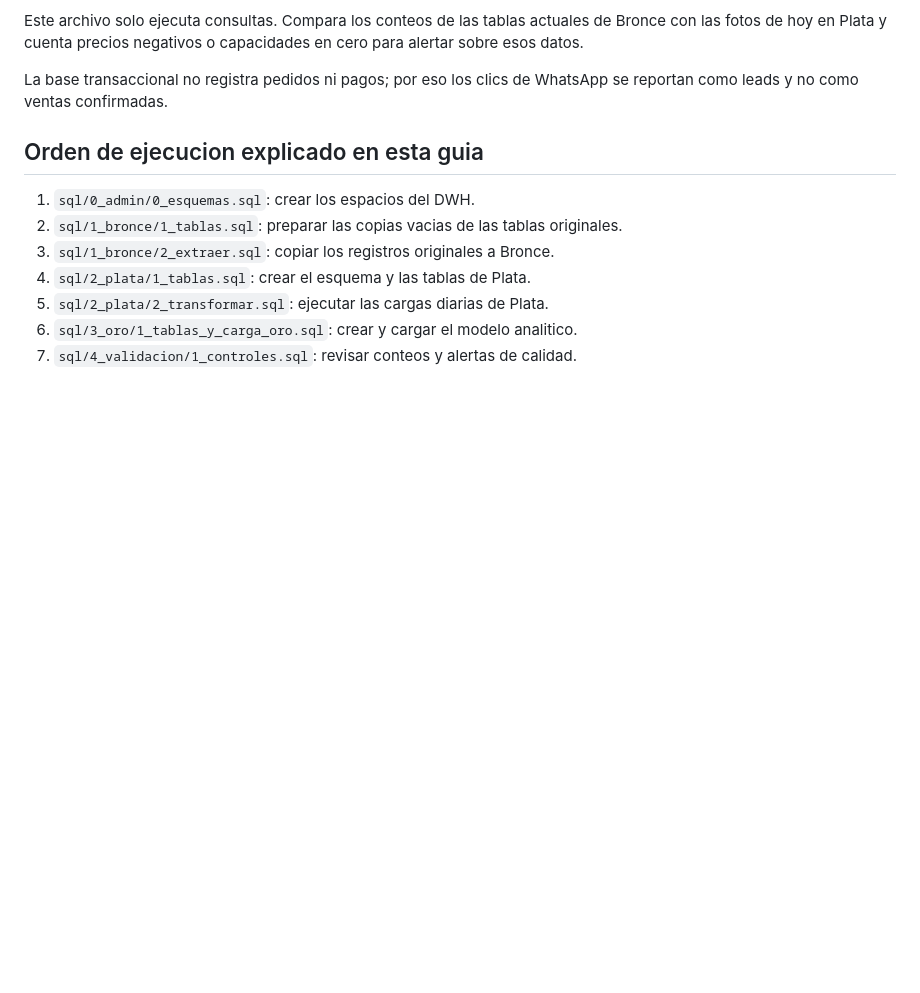
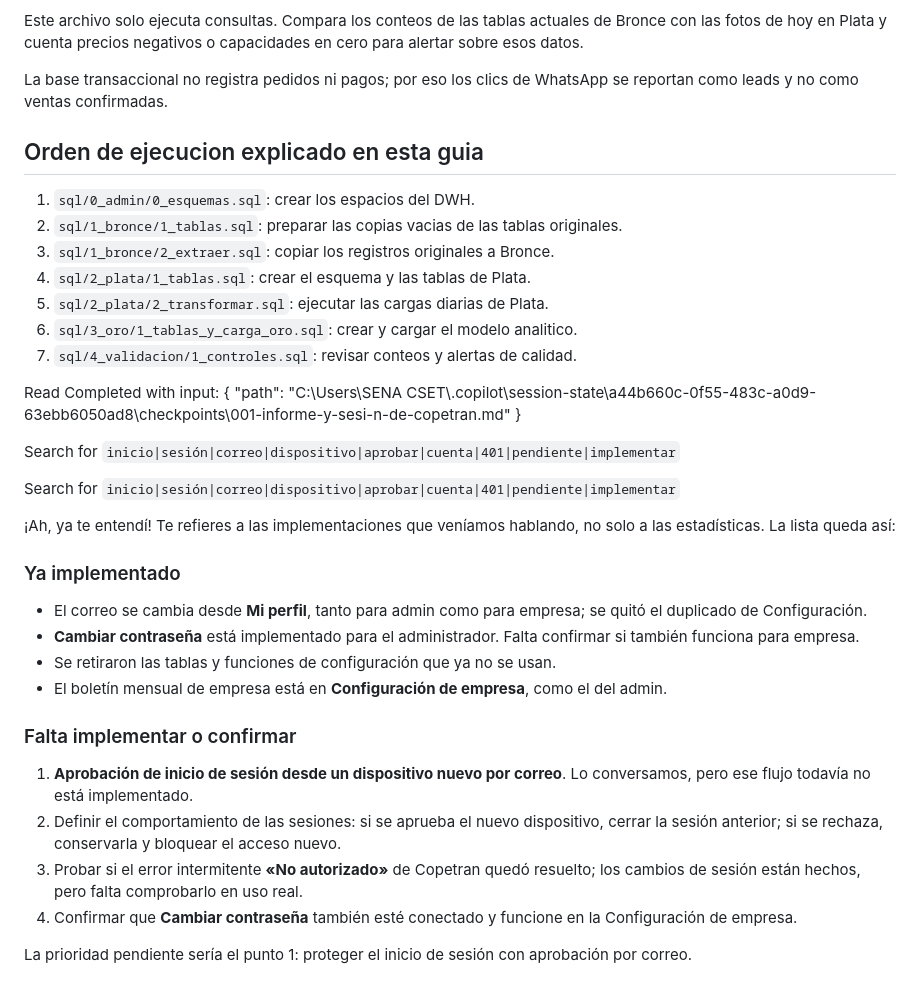
Before and after one commit to manolora67-cloud/Tourismeasy, a Markdown page: dwh/README.md, the part around the change. GitHub-like rendering; blank space fills up the shorter version.

```diff
--- a/dwh/README.md
+++ b/dwh/README.md
@@ -100,3 +100,32 @@ La base transaccional no registra pedidos ni pagos; por eso los clics de WhatsAp
 5. `sql/2_plata/2_transformar.sql`: ejecutar las cargas diarias de Plata.
 6. `sql/3_oro/1_tablas_y_carga_oro.sql`: crear y cargar el modelo analitico.
 7. `sql/4_validacion/1_controles.sql`: revisar conteos y alertas de calidad.
+
+
+
+
+
+Read
+Completed with input: {
+  "path": "C:\\Users\\SENA CSET\\.copilot\\session-state\\a44b660c-0f55-483c-a0d9-63ebb6050ad8\\checkpoints\\001-informe-y-sesi-n-de-copetran.md"
+}
+
+Search for `inicio|sesión|correo|dispositivo|aprobar|cuenta|401|pendiente|implementar`
+
+Search for `inicio|sesión|correo|dispositivo|aprobar|cuenta|401|pendiente|implementar`
+
+¡Ah, ya te entendí! Te refieres a las implementaciones que veníamos hablando, no solo a las estadísticas. La lista queda así:
+
+### Ya implementado
+- El correo se cambia desde **Mi perfil**, tanto para admin como para empresa; se quitó el duplicado de Configuración.
+- **Cambiar contraseña** está implementado para el administrador. Falta confirmar si también funciona para empresa.
+- Se retiraron las tablas y funciones de configuración que ya no se usan.
+- El boletín mensual de empresa está en **Configuración de empresa**, como el del admin.
+
+### Falta implementar o confirmar
+1. **Aprobación de inicio de sesión desde un dispositivo nuevo por correo**. Lo conversamos, pero ese flujo todavía no está implementado.
+2. Definir el comportamiento de las sesiones: si se aprueba el nuevo dispositivo, cerrar la sesión anterior; si se rechaza, conservarla y bloquear el acceso nuevo.
+3. Probar si el error intermitente **«No autorizado»** de Copetran quedó resuelto; los cambios de sesión están hechos, pero falta comprobarlo en uso real.
+4. Confirmar que **Cambiar contraseña** también esté conectado y funcione en la Configuración de empresa.
+
+La prioridad pendiente sería el punto 1: proteger el inicio de sesión con aprobación por correo.
```
